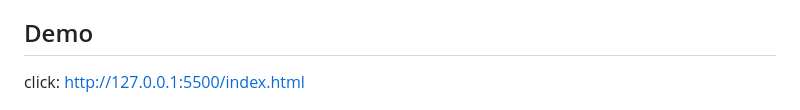
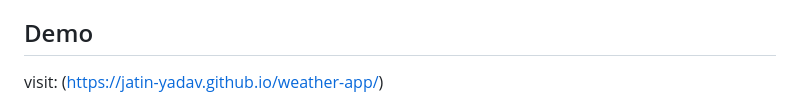
Before and after one commit to jatin-yadav/weather-app, a Markdown page: README.md, the part around the change. Rendered like a GitHub page.

```diff
--- a/README.md
+++ b/README.md
@@ -4,7 +4,7 @@
 Weather App is a simple web application that allows users to check the current weather conditions for a specific city. It's built using HTML, CSS, and JavaScript and integrates with a weather API to fetch and display weather data.
 
 ## Demo
-click: http://127.0.0.1:5500/index.html
+visit: (https://jatin-yadav.github.io/weather-app/)
 
 <img src="https://github.com/jatin-yadav/weather-app/blob/main/images/example.png"></img>
 ## Features
```
